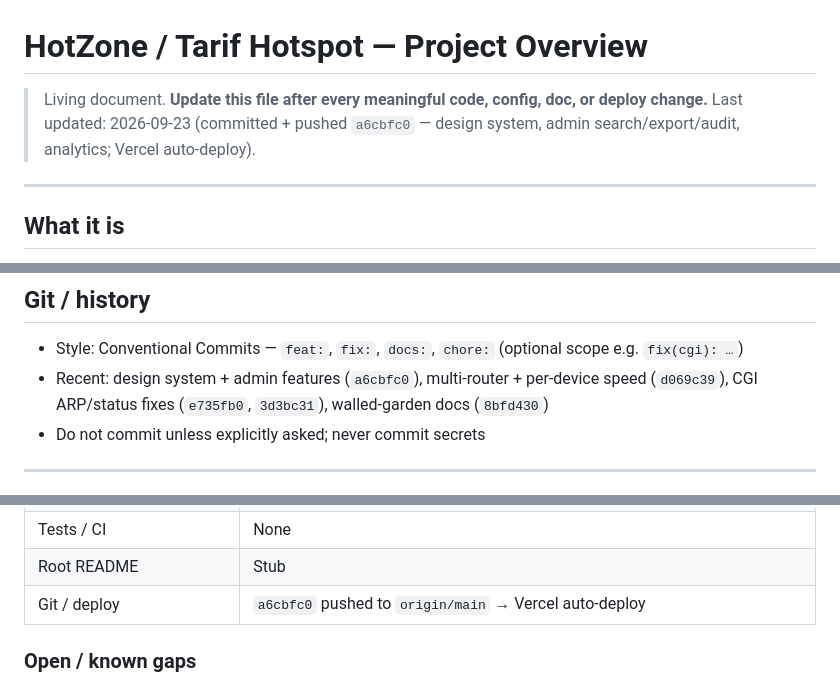
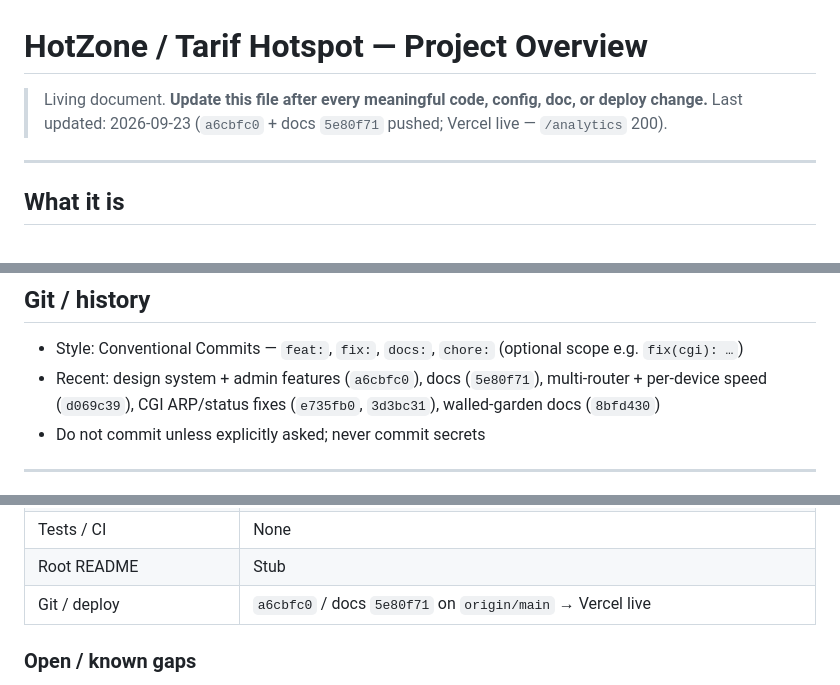
Before and after one commit to MeTariqul/HotZone_Wifi, a Markdown page: PROJECT_OVERVIEW.md, 3 parts joined by grey strips. Drawn GitHub-style.

Commit message:
docs: confirm Vercel deploy live

```diff
--- a/PROJECT_OVERVIEW.md
+++ b/PROJECT_OVERVIEW.md
@@ -1,7 +1,7 @@
 # HotZone / Tarif Hotspot — Project Overview
 
 > Living document. **Update this file after every meaningful code, config, doc, or deploy change.**
-> Last updated: 2026-09-23 (committed + pushed `a6cbfc0` — design system, admin search/export/audit, analytics; Vercel auto-deploy).
+> Last updated: 2026-09-23 (`a6cbfc0` + docs `5e80f71` pushed; Vercel live — `/analytics` 200).
 
 ---
 
@@ -183,7 +183,7 @@ REQUEST_METHOD=GET QUERY_STRING=status HTTP_AUTHORIZATION="Bearer $SEC" sh /www/
 ## Git / history
 
 - Style: Conventional Commits — `feat:`, `fix:`, `docs:`, `chore:` (optional scope e.g. `fix(cgi): …`)
-- Recent: design system + admin features (`a6cbfc0`), multi-router + per-device speed (`d069c39`), CGI ARP/status fixes (`e735fb0`, `3d3bc31`), walled-garden docs (`8bfd430`)
+- Recent: design system + admin features (`a6cbfc0`), docs (`5e80f71`), multi-router + per-device speed (`d069c39`), CGI ARP/status fixes (`e735fb0`, `3d3bc31`), walled-garden docs (`8bfd430`)
 - Do not commit unless explicitly asked; never commit secrets
 
 ---
@@ -202,7 +202,7 @@ REQUEST_METHOD=GET QUERY_STRING=status HTTP_AUTHORIZATION="Bearer $SEC" sh /www/
 | Typecheck / lint | Clean (`npx tsc --noEmit` && `npm run lint`) |
 | Tests / CI | None |
 | Root README | Stub |
-| Git / deploy | `a6cbfc0` pushed to `origin/main` → Vercel auto-deploy |
+| Git / deploy | `a6cbfc0` / docs `5e80f71` on `origin/main` → Vercel live |
 
 ### Open / known gaps
 
```
Also changed, not shown: other parts of PROJECT_OVERVIEW.md (+1 -0 lines).
